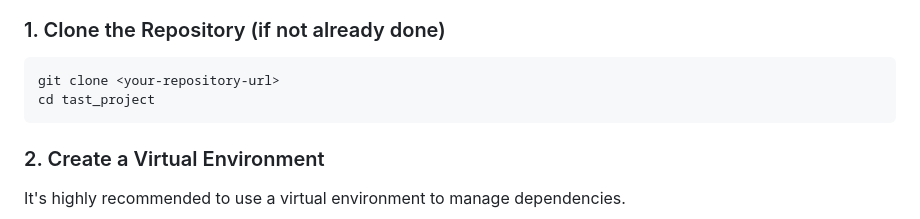
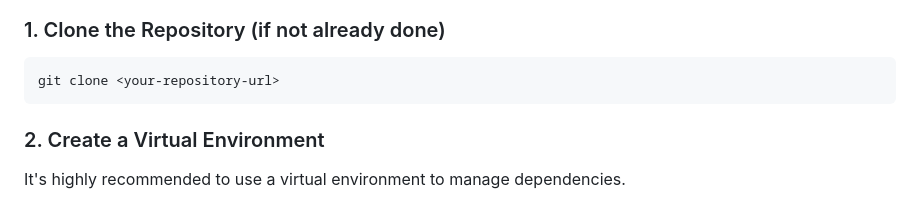
Before and after one commit to Hasanbinamin/Hok_rag, a Markdown page: README.md, the part around the change. GitHub-like rendering.

````diff
--- a/README.md
+++ b/README.md
@@ -26,7 +26,6 @@ This project provides an AI-powered strategy coach for the game Honor of Kings.
 
 ```bash
 git clone <your-repository-url>
-cd tast_project
 ```
 
 ### 2. Create a Virtual Environment
````
